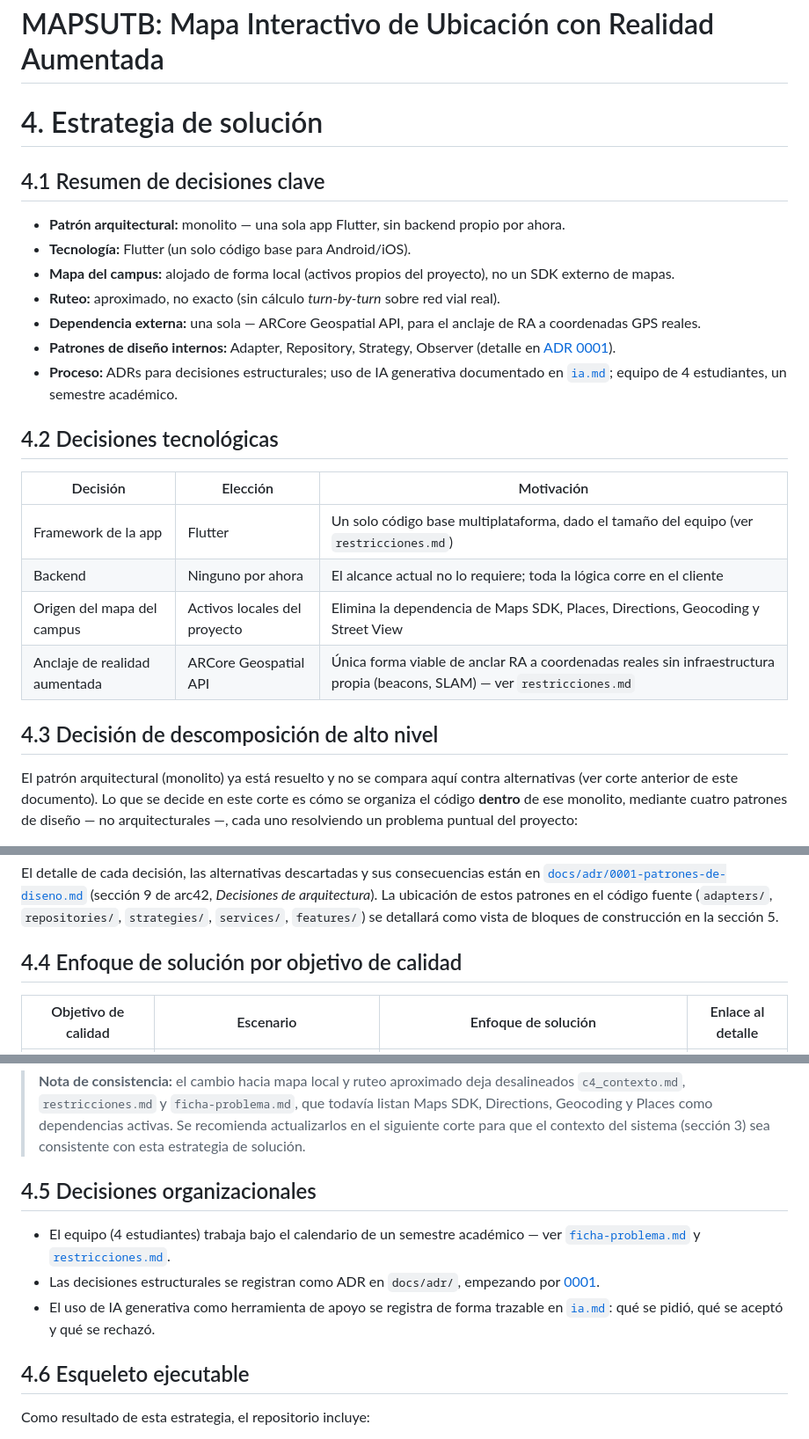
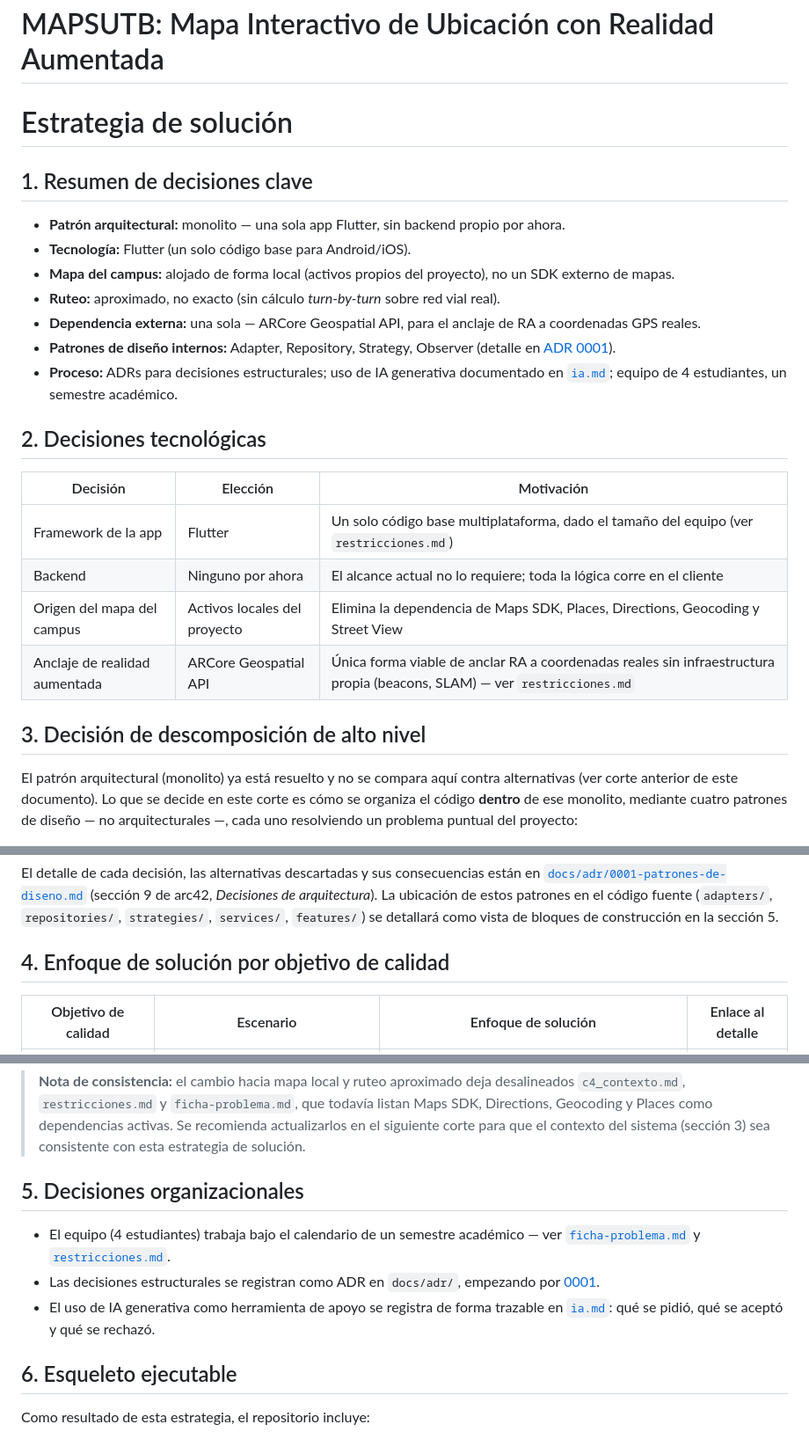
Before and after one commit to ISCOUTB/AS_202620_mapsutb, a Markdown page: docs/Estrategias_Solucion.md, 3 parts joined by grey strips. Shown at 88% size. Drawn GitHub-style.

Commit message:
Entrega S3

```diff
--- a/docs/Estrategias_Solucion.md
+++ b/docs/Estrategias_Solucion.md
@@ -1,8 +1,8 @@
 # MAPSUTB: Mapa Interactivo de Ubicación con Realidad Aumentada
 
-# 4. Estrategia de solución
+#  Estrategia de solución
 
-## 4.1 Resumen de decisiones clave
+## 1. Resumen de decisiones clave
 
 - **Patrón arquitectural:** monolito — una sola app Flutter, sin backend propio por ahora.
 - **Tecnología:** Flutter (un solo código base para Android/iOS).
@@ -12,7 +12,7 @@
 - **Patrones de diseño internos:** Adapter, Repository, Strategy, Observer (detalle en [ADR 0001](./adr/0001-patrones-de-diseno.md)).
 - **Proceso:** ADRs para decisiones estructurales; uso de IA generativa documentado en [`ia.md`](./ia.md); equipo de 4 estudiantes, un semestre académico.
 
-## 4.2 Decisiones tecnológicas
+## 2. Decisiones tecnológicas
 
 | Decisión | Elección | Motivación |
 |---|---|---|
@@ -21,7 +21,7 @@
 | Origen del mapa del campus | Activos locales del proyecto | Elimina la dependencia de Maps SDK, Places, Directions, Geocoding y Street View |
 | Anclaje de realidad aumentada | ARCore Geospatial API | Única forma viable de anclar RA a coordenadas reales sin infraestructura propia (beacons, SLAM) — ver `restricciones.md` |
 
-## 4.3 Decisión de descomposición de alto nivel
+## 3. Decisión de descomposición de alto nivel
 
 El patrón arquitectural (monolito) ya está resuelto y no se compara aquí
 contra alternativas (ver corte anterior de este documento). Lo que se
@@ -45,7 +45,7 @@ patrones en el código fuente (`adapters/`, `repositories/`,
 `strategies/`, `services/`, `features/`) se detallará como vista de
 bloques de construcción en la sección 5.
 
-## 4.4 Enfoque de solución por objetivo de calidad
+## 4. Enfoque de solución por objetivo de calidad
 
 | Objetivo de calidad | Escenario | Enfoque de solución | Enlace al detalle |
 |---|---|---|---|
@@ -65,13 +65,13 @@ bloques de construcción en la sección 5.
 > siguiente corte para que el contexto del sistema (sección 3) sea
 > consistente con esta estrategia de solución.
 
-## 4.5 Decisiones organizacionales
+## 5. Decisiones organizacionales
 
 - El equipo (4 estudiantes) trabaja bajo el calendario de un semestre académico — ver [`ficha-problema.md`](./ficha-problema.md) y [`restricciones.md`](./restricciones.md).
 - Las decisiones estructurales se registran como ADR en `docs/adr/`, empezando por [0001](./adr/0001-patrones-de-diseno.md).
 - El uso de IA generativa como herramienta de apoyo se registra de forma trazable en [`ia.md`](./ia.md): qué se pidió, qué se aceptó y qué se rechazó.
 
-## 4.6 Esqueleto ejecutable
+## 6. Esqueleto ejecutable
 
 Como resultado de esta estrategia, el repositorio incluye:
 
```
